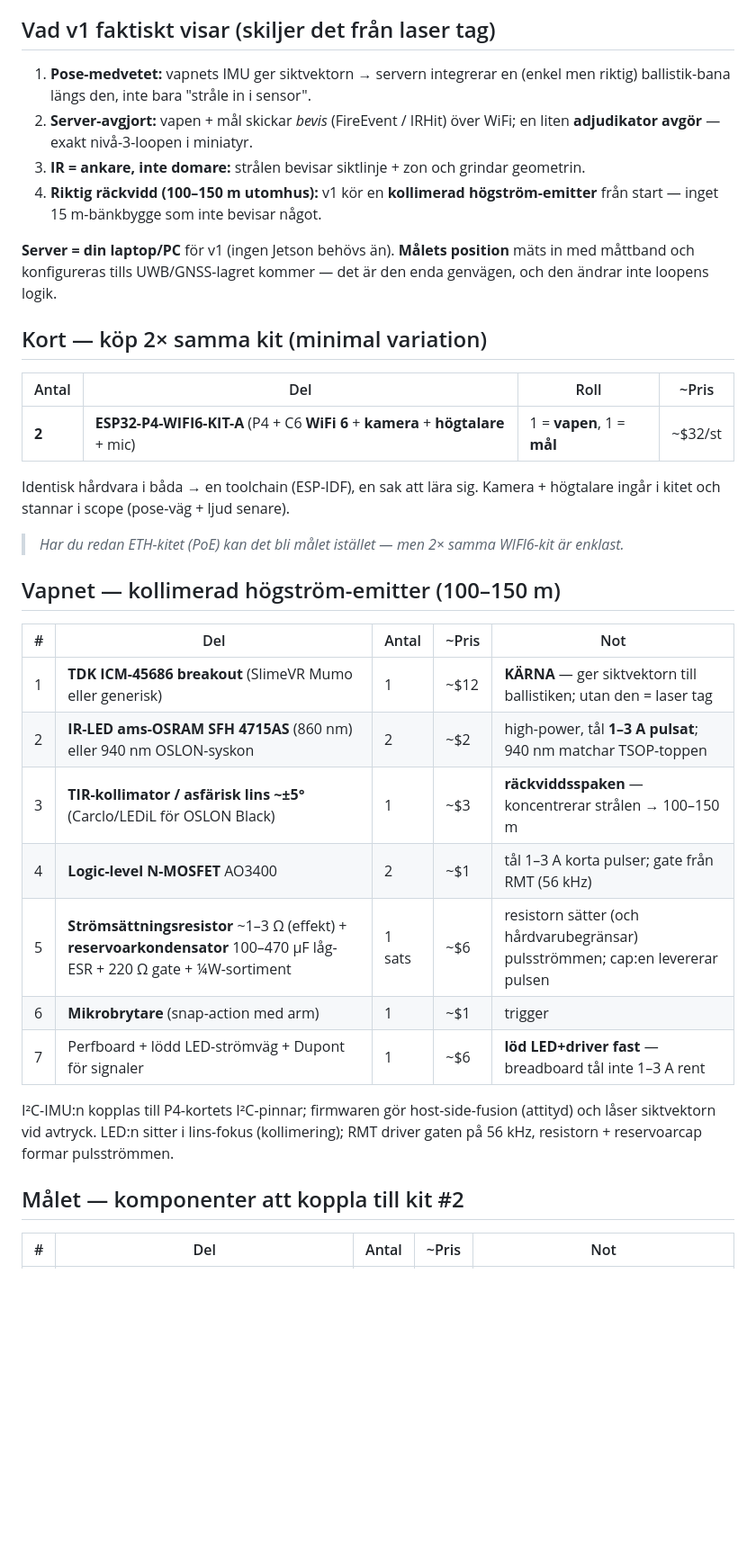
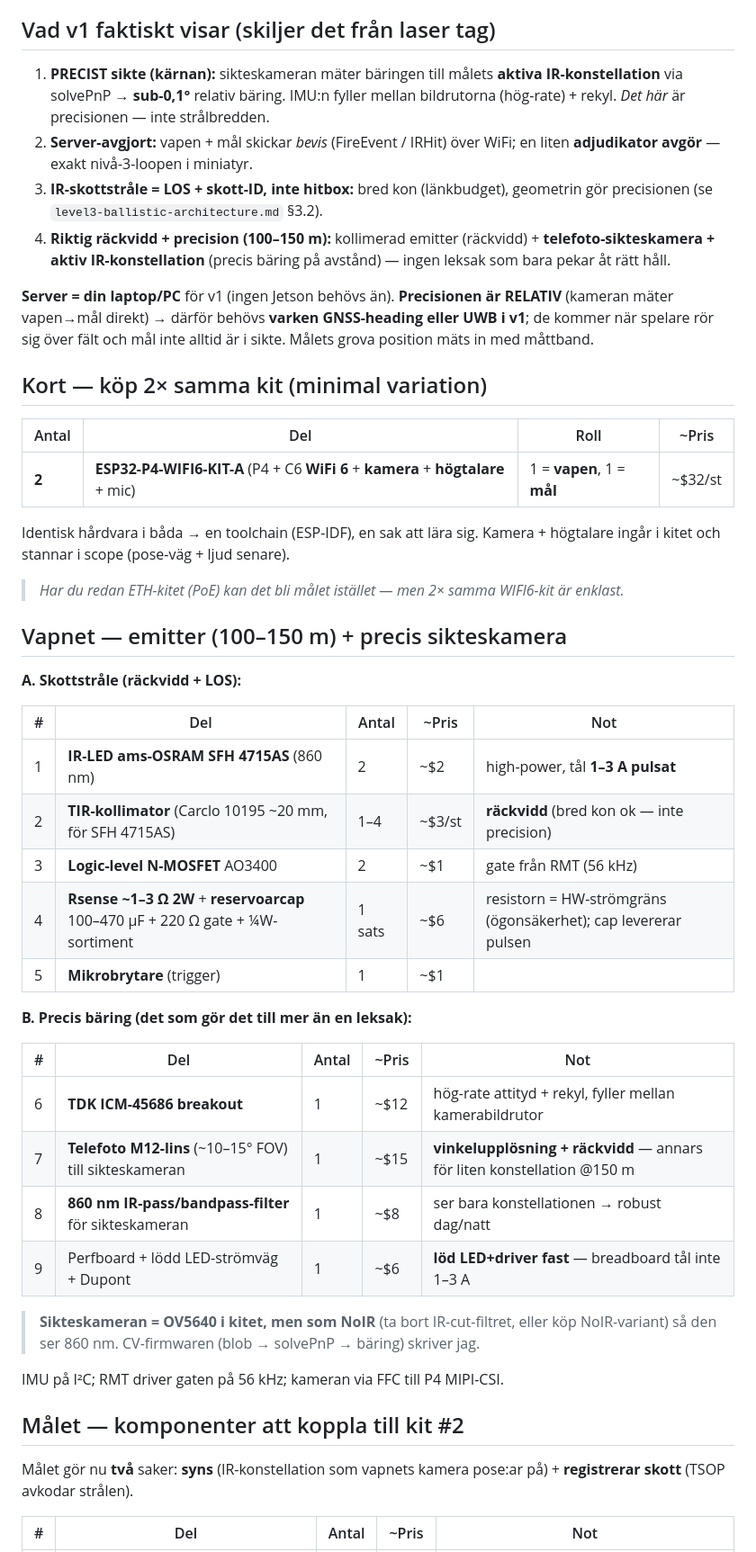
Before and after one commit to robinandreeklund-collab/Strilas, a Markdown page: docs/mvp-shooting-test-bom.md, the part around one of its changes. Shown at 90% size. Rendered like a GitHub page; blank space fills up the shorter version.

```diff
--- a/docs/mvp-shooting-test-bom.md
+++ b/docs/mvp-shooting-test-bom.md
@@ -8,17 +8,21 @@
 
 ## Vad v1 faktiskt visar (skiljer det från laser tag)
 
-1. **Pose-medvetet:** vapnets IMU ger siktvektorn → servern integrerar en (enkel men
-   riktig) ballistik-bana längs den, inte bara "stråle in i sensor".
+1. **PRECIST sikte (kärnan):** sikteskameran mäter bäringen till målets **aktiva
+   IR-konstellation** via solvePnP → **sub-0,1°** relativ bäring. IMU:n fyller mellan
+   bildrutorna (hög-rate) + rekyl. *Det här* är precisionen — inte strålbredden.
 2. **Server-avgjort:** vapen + mål skickar *bevis* (FireEvent / IRHit) över WiFi; en
    liten **adjudikator avgör** — exakt nivå-3-loopen i miniatyr.
-3. **IR = ankare, inte domare:** strålen bevisar siktlinje + zon och grindar geometrin.
-4. **Riktig räckvidd (100–150 m utomhus):** v1 kör en **kollimerad högström-emitter**
-   från start — inget 15 m-bänkbygge som inte bevisar något.
+3. **IR-skottstråle = LOS + skott-ID, inte hitbox:** bred kon (länkbudget), geometrin
+   gör precisionen (se `level3-ballistic-architecture.md` §3.2).
+4. **Riktig räckvidd + precision (100–150 m):** kollimerad emitter (räckvidd) +
+   **telefoto-sikteskamera + aktiv IR-konstellation** (precis bäring på avstånd) — ingen
+   leksak som bara pekar åt rätt håll.
 
-**Server = din laptop/PC** för v1 (ingen Jetson behövs än). **Målets position** mäts in
-med måttband och konfigureras tills UWB/GNSS-lagret kommer — det är den enda genvägen,
-och den ändrar inte loopens logik.
+**Server = din laptop/PC** för v1 (ingen Jetson behövs än). **Precisionen är RELATIV**
+(kameran mäter vapen→mål direkt) → därför behövs **varken GNSS-heading eller UWB i v1**;
+de kommer när spelare rör sig över fält och mål inte alltid är i sikte. Målets grova
+position mäts in med måttband.
 
 ## Kort — köp 2× samma kit (minimal variation)
 
@@ -32,23 +36,36 @@ högtalare ingår i kitet och stannar i scope (pose-väg + ljud senare).
 > *Har du redan ETH-kitet (PoE) kan det bli målet istället — men 2× samma WIFI6-kit
 > är enklast.*
 
-## Vapnet — kollimerad högström-emitter (100–150 m)
+## Vapnet — emitter (100–150 m) + precis sikteskamera
+
+**A. Skottstråle (räckvidd + LOS):**
 
 | # | Del | Antal | ~Pris | Not |
 |---|---|---|---|---|
-| 1 | **TDK ICM-45686 breakout** (SlimeVR Mumo eller generisk) | 1 | ~$12 | **KÄRNA** — ger siktvektorn till ballistiken; utan den = laser tag |
-| 2 | **IR-LED ams-OSRAM SFH 4715AS** (860 nm) eller 940 nm OSLON-syskon | 2 | ~$2 | high-power, tål **1–3 A pulsat**; 940 nm matchar TSOP-toppen |
-| 3 | **TIR-kollimator / asfärisk lins ~±5°** (Carclo/LEDiL för OSLON Black) | 1 | ~$3 | **räckviddsspaken** — koncentrerar strålen → 100–150 m |
-| 4 | **Logic-level N-MOSFET** AO3400 | 2 | ~$1 | tål 1–3 A korta pulser; gate från RMT (56 kHz) |
-| 5 | **Strömsättningsresistor** ~1–3 Ω (effekt) + **reservoarkondensator** 100–470 µF låg-ESR + 220 Ω gate + ¼W-sortiment | 1 sats | ~$6 | resistorn sätter (och hårdvarubegränsar) pulsströmmen; cap:en levererar pulsen |
-| 6 | **Mikrobrytare** (snap-action med arm) | 1 | ~$1 | trigger |
-| 7 | Perfboard + lödd LED-strömväg + Dupont för signaler | 1 | ~$6 | **löd LED+driver fast** — breadboard tål inte 1–3 A rent |
+| 1 | **IR-LED ams-OSRAM SFH 4715AS** (860 nm) | 2 | ~$2 | high-power, tål **1–3 A pulsat** |
+| 2 | **TIR-kollimator** (Carclo 10195 ~20 mm, för SFH 4715AS) | 1–4 | ~$3/st | **räckvidd** (bred kon ok — inte precision) |
+| 3 | **Logic-level N-MOSFET** AO3400 | 2 | ~$1 | gate från RMT (56 kHz) |
+| 4 | **Rsense ~1–3 Ω 2W** + **reservoarcap** 100–470 µF + 220 Ω gate + ¼W-sortiment | 1 sats | ~$6 | resistorn = HW-strömgräns (ögonsäkerhet); cap levererar pulsen |
+| 5 | **Mikrobrytare** (trigger) | 1 | ~$1 | |
 
-I²C-IMU:n kopplas till P4-kortets I²C-pinnar; firmwaren gör host-side-fusion
-(attityd) och låser siktvektorn vid avtryck. LED:n sitter i lins-fokus (kollimering);
-RMT driver gaten på 56 kHz, resistorn + reservoarcap formar pulsströmmen.
+**B. Precis bäring (det som gör det till mer än en leksak):**
+
+| # | Del | Antal | ~Pris | Not |
+|---|---|---|---|---|
+| 6 | **TDK ICM-45686 breakout** | 1 | ~$12 | hög-rate attityd + rekyl, fyller mellan kamerabildrutor |
+| 7 | **Telefoto M12-lins** (~10–15° FOV) till sikteskameran | 1 | ~$15 | **vinkelupplösning + räckvidd** — annars för liten konstellation @150 m |
+| 8 | **860 nm IR-pass/bandpass-filter** för sikteskameran | 1 | ~$8 | ser bara konstellationen → robust dag/natt |
+| 9 | Perfboard + lödd LED-strömväg + Dupont | 1 | ~$6 | **löd LED+driver fast** — breadboard tål inte 1–3 A |
+
+> **Sikteskameran = OV5640 i kitet, men som NoIR** (ta bort IR-cut-filtret, eller köp
+> NoIR-variant) så den ser 860 nm. CV-firmwaren (blob → solvePnP → bäring) skriver jag.
+
+IMU på I²C; RMT driver gaten på 56 kHz; kameran via FFC till P4 MIPI-CSI.
 
 ## Målet — komponenter att koppla till kit #2
 
+Målet gör nu **två** saker: **syns** (IR-konstellation som vapnets kamera pose:ar på) +
+**registrerar skott** (TSOP avkodar strålen).
+
 | # | Del | Antal | ~Pris | Not |
 |---|---|---|---|---|
```
Also changed, not shown: other parts of docs/mvp-shooting-test-bom.md (+27 -10 lines).
